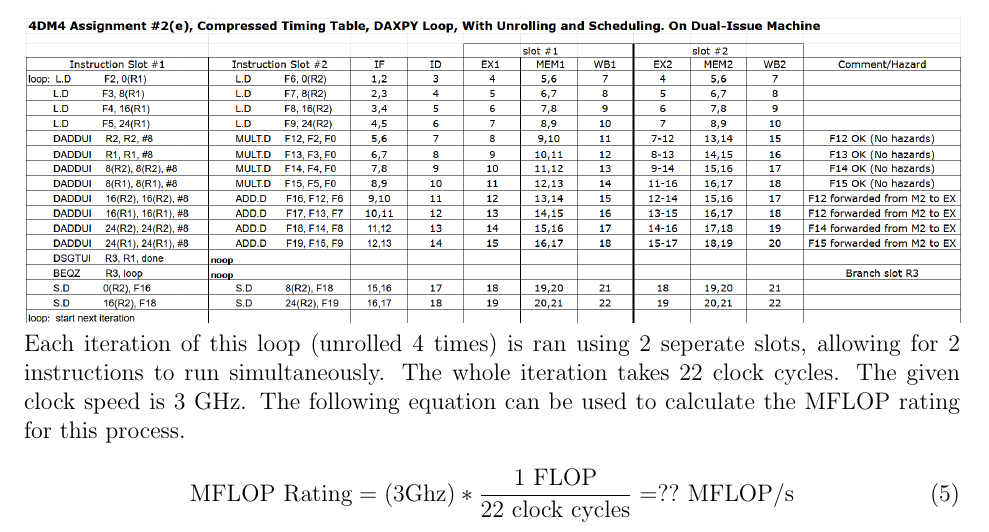
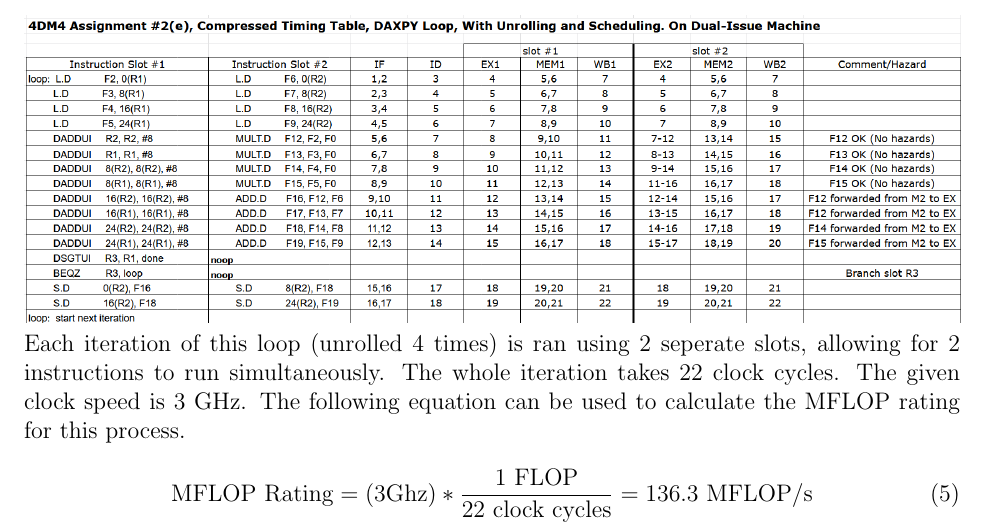
Before and after one commit to Ashpan/COE-4DM4-Labs, a LaTeX problem sheet (Assignment 2/Report.tex): part of page 5 of 5, cut so that both start at the same text. Compiled offline with pdfLaTeX.

Commit message:
Updating math for 2e, dont know if it is right

```diff
--- a/Assignment 2/Report.tex
+++ b/Assignment 2/Report.tex
@@ -80,7 +80,7 @@
 	\includegraphics[width=\textwidth]{2e}
 	Each iteration of this loop (unrolled 4 times) is ran using 2 seperate slots, allowing for 2 instructions to run simultaneously. The whole iteration takes 22 clock cycles. The given clock speed is 3 GHz. The following equation can be used to calculate the MFLOP rating for this process.
 	\begin{equation}
-		\text{MFLOP Rating} = (3 \text{{Ghz}}) * \frac{1 \text{ FLOP}}{22 \text{ clock cycles}} = ?? \text{ MFLOP/s}
+		\text{MFLOP Rating} = (3 \text{{Ghz}}) * \frac{1 \text{ FLOP}}{22 \text{ clock cycles}} = 136.3 \text{ MFLOP/s}
 	\end{equation}
 
 
```
